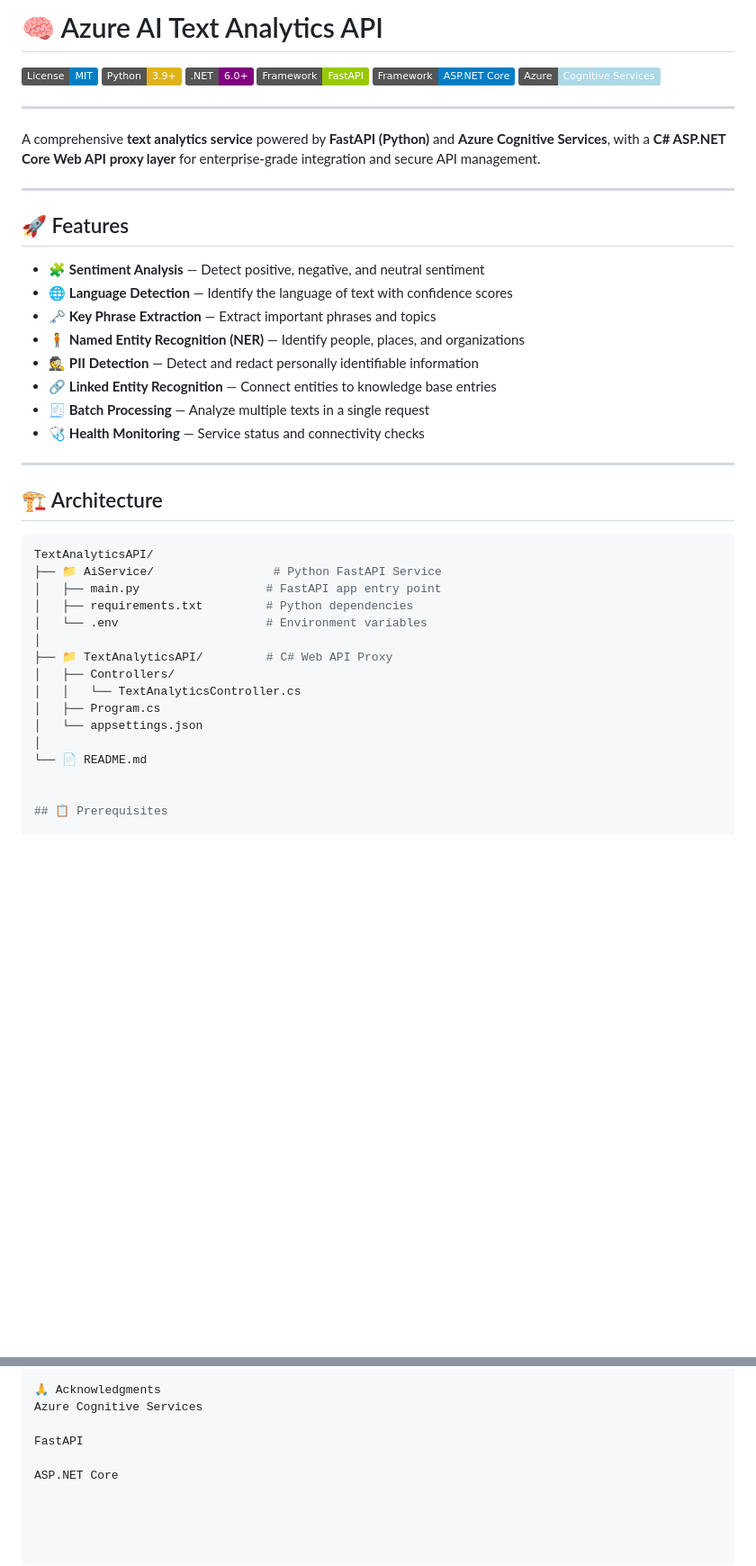
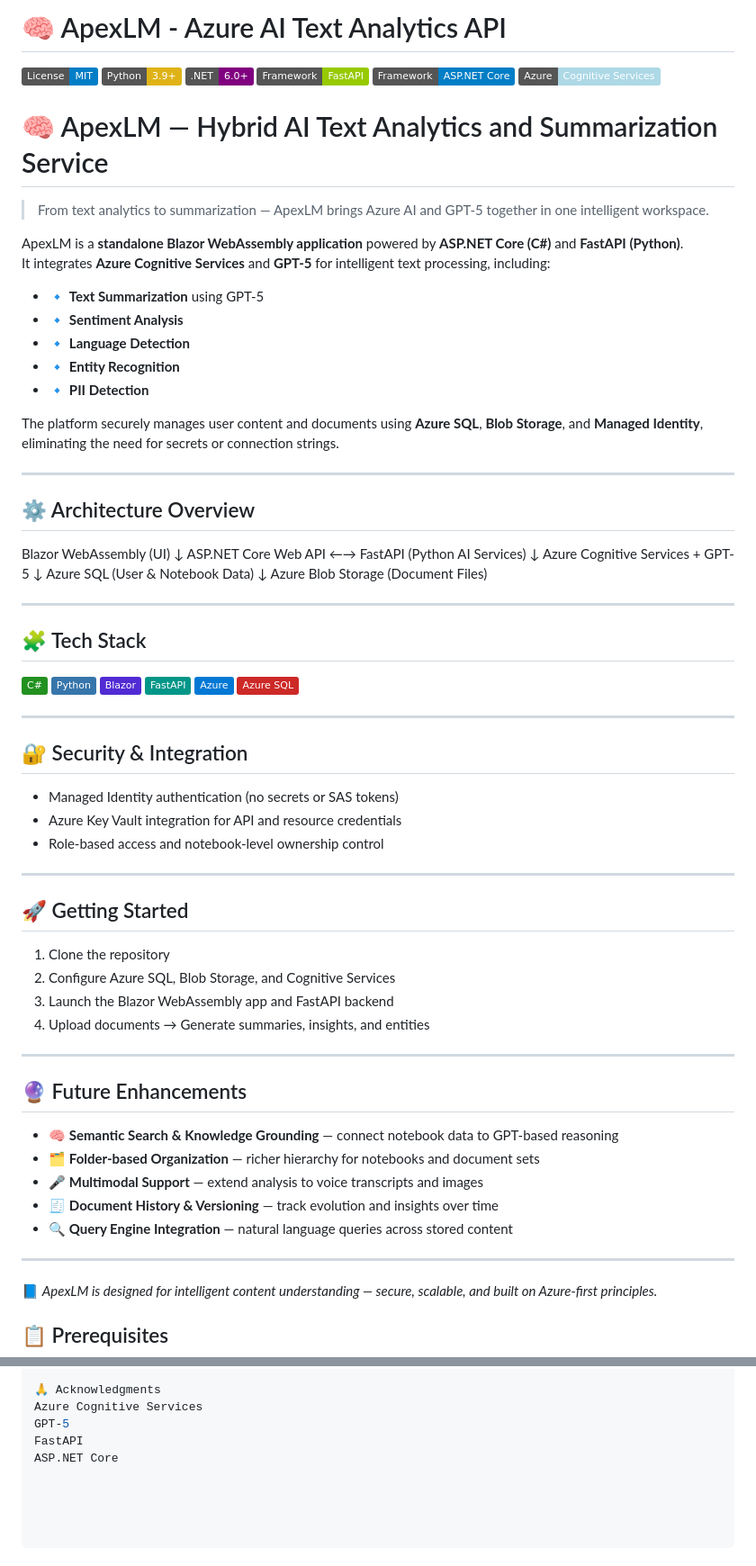
Before and after one commit to shahzy1/ApexLM, a Markdown page: README.md, 2 parts joined by grey strips. Shown: that part at 90% size. GitHub-like rendering; badges without logos; blank space fills up the shorter version.

Commit message:
Revise README for ApexLM project details and features
Updated project name and added detailed service description, architecture overview, tech stack, security integration, getting started guide, and future enhancements.

````diff
--- a/README.md
+++ b/README.md
@@ -1,4 +1,4 @@
-# 🧠 Azure AI Text Analytics API
+# 🧠 ApexLM - Azure AI Text Analytics API
 
 [![License: MIT](https://img.shields.io/badge/License-MIT-blue.svg)](./LICENSE)
 ![Python 3.9+](https://img.shields.io/badge/Python-3.9+-yellow.svg)
@@ -7,42 +7,76 @@
 ![ASP.NET Core](https://img.shields.io/badge/Framework-ASP.NET%20Core-blue.svg)
 ![Azure Cognitive Services](https://img.shields.io/badge/Azure-Cognitive%20Services-lightblue.svg)
 
----
+# 🧠 ApexLM — Hybrid AI Text Analytics and Summarization Service
 
-A comprehensive **text analytics service** powered by **FastAPI (Python)** and **Azure Cognitive Services**, with a **C# ASP.NET Core Web API proxy layer** for enterprise-grade integration and secure API management.
+> From text analytics to summarization — ApexLM brings Azure AI and GPT-5 together in one intelligent workspace.
+
+ApexLM is a **standalone Blazor WebAssembly application** powered by **ASP.NET Core (C#)** and **FastAPI (Python)**.
+It integrates **Azure Cognitive Services** and **GPT-5** for intelligent text processing, including:
+
+- 🔹 **Text Summarization** using GPT-5
+- 🔹 **Sentiment Analysis**
+- 🔹 **Language Detection**
+- 🔹 **Entity Recognition**
+- 🔹 **PII Detection**
+
+The platform securely manages user content and documents using **Azure SQL**, **Blob Storage**, and **Managed Identity**, eliminating the need for secrets or connection strings.
 
 ---
 
-## 🚀 Features
+## ⚙️ Architecture Overview
 
-- 🧩 **Sentiment Analysis** — Detect positive, negative, and neutral sentiment
-- 🌐 **Language Detection** — Identify the language of text with confidence scores
-- 🗝️ **Key Phrase Extraction** — Extract important phrases and topics
-- 🧍 **Named Entity Recognition (NER)** — Identify people, places, and organizations
-- 🕵️ **PII Detection** — Detect and redact personally identifiable information
-- 🔗 **Linked Entity Recognition** — Connect entities to knowledge base entries
-- 🧾 **Batch Processing** — Analyze multiple texts in a single request
-- 🩺 **Health Monitoring** — Service status and connectivity checks
+Blazor WebAssembly (UI)
+↓
+ASP.NET Core Web API ←→ FastAPI (Python AI Services)
+↓
+Azure Cognitive Services + GPT-5
+↓
+Azure SQL (User & Notebook Data)
+↓
+Azure Blob Storage (Document Files)
 
 ---
 
-## 🏗️ Architecture
+## 🧩 Tech Stack
 
-```bash
-TextAnalyticsAPI/
-├── 📁 AiService/                 # Python FastAPI Service
-│   ├── main.py                  # FastAPI app entry point
-│   ├── requirements.txt         # Python dependencies
-│   └── .env                     # Environment variables
-│
-├── 📁 TextAnalyticsAPI/         # C# Web API Proxy
-│   ├── Controllers/
-│   │   └── TextAnalyticsController.cs
-│   ├── Program.cs
-│   └── appsettings.json
-│
-└── 📄 README.md
+![C#](https://img.shields.io/badge/C%23-239120?logo=csharp&logoColor=white)
+![Python](https://img.shields.io/badge/Python-3776AB?logo=python&logoColor=white)
+![Blazor](https://img.shields.io/badge/Blazor-512BD4?logo=blazor&logoColor=white)
+![FastAPI](https://img.shields.io/badge/FastAPI-009688?logo=fastapi&logoColor=white)
+![Azure](https://img.shields.io/badge/Azure-0078D4?logo=microsoftazure&logoColor=white)
+![SQL](https://img.shields.io/badge/Azure_SQL-CC2927?logo=microsoftsqlserver&logoColor=white)
 
+---
+
+## 🔐 Security & Integration
+
+- Managed Identity authentication (no secrets or SAS tokens)
+- Azure Key Vault integration for API and resource credentials
+- Role-based access and notebook-level ownership control
+
+---
+
+## 🚀 Getting Started
+
+1. Clone the repository
+2. Configure Azure SQL, Blob Storage, and Cognitive Services
+3. Launch the Blazor WebAssembly app and FastAPI backend
+4. Upload documents → Generate summaries, insights, and entities
+
+---
+
+## 🔮 Future Enhancements
+
+- 🧠 **Semantic Search & Knowledge Grounding** — connect notebook data to GPT-based reasoning
+- 🗂️ **Folder-based Organization** — richer hierarchy for notebooks and document sets
+- 🎤 **Multimodal Support** — extend analysis to voice transcripts and images
+- 🧾 **Document History & Versioning** — track evolution and insights over time
+- 🔍 **Query Engine Integration** — natural language queries across stored content
+
+---
+
+📘 *ApexLM is designed for intelligent content understanding — secure, scalable, and built on Azure-first principles.*
 
 ## 📋 Prerequisites
 
@@ -254,7 +288,6 @@ Senior Azure Developer | Cloud & AI Engineer
 
 🙏 Acknowledgments
 Azure Cognitive Services
-
+GPT-5
 FastAPI
-
 ASP.NET Core
````
